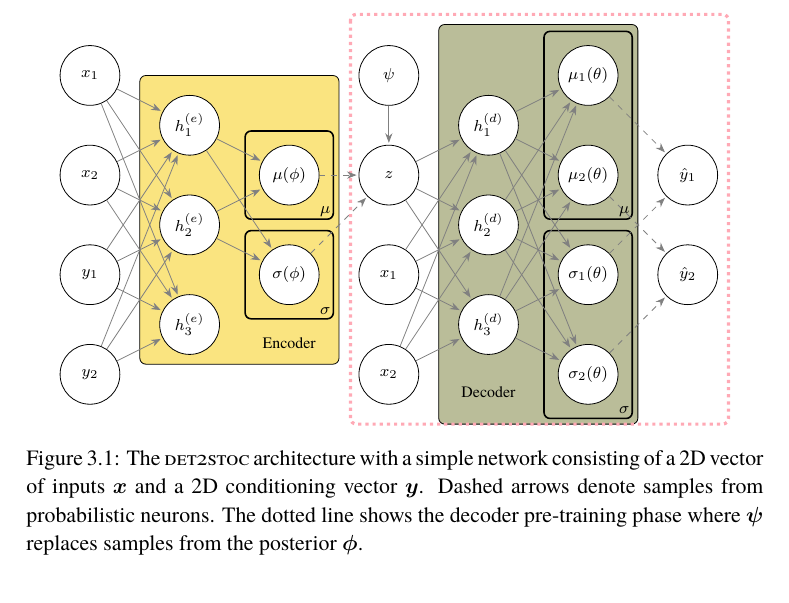
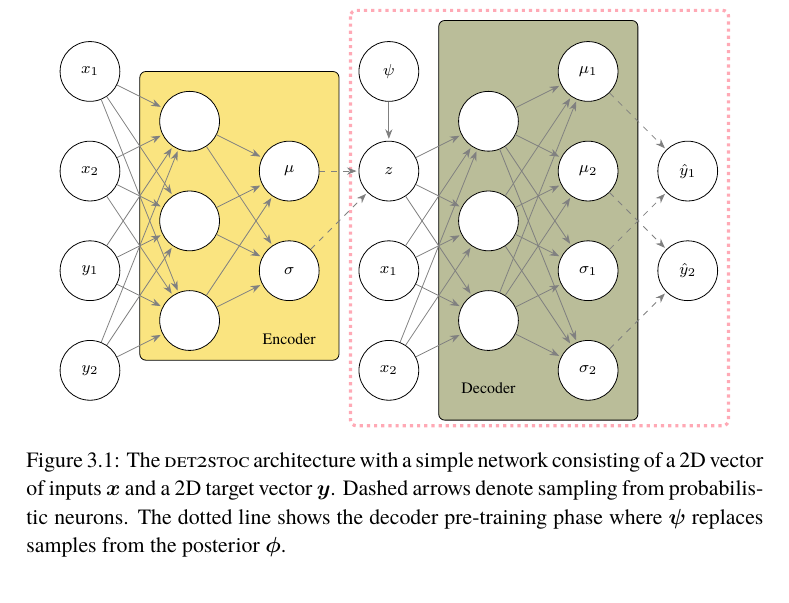
Before and after one commit to hwaxxer/det2stoc, a LaTeX thesis (main.tex, which reads inputs/3-method.tex): part of page 24 of 52, cut so that both start at the same text. Compiled offline with pdfLaTeX.

Commit message:
Make nicer det2stoc architecture and fix typo in caption.

```diff
--- a/inputs/3-method.tex
+++ b/inputs/3-method.tex
@@ -79,12 +79,12 @@ This process can be repeated multiple times. The result of the \dettostoc{} algo
     \node[input neuron, below of=I-2] (I-3) {$y_1$};
     \node[input neuron, below of=I-3] (I-4) {$y_2$};
 
-    \node[hidden neuron, right of=I-1, yshift=-0.5*\layersep] (he-1) {$h^{(e)}_{1}$};
-    \node[hidden neuron, below of=he-1] (he-2) {$h^{(e)}_{2}$};
-    \node[hidden neuron, below of=he-2] (he-3) {$h^{(e)}_{3}$};
+    \node[hidden neuron, right of=I-1, yshift=-0.5*\layersep] (he-1) {};
+    \node[hidden neuron, below of=he-1] (he-2) {};
+    \node[hidden neuron, below of=he-2] (he-3) {};
 
-    \node[hidden neuron, right of=he-1, yshift=-.5*\layersep] (mu) {$\mu(\phi)$};
-    \node[hidden neuron, below of=mu] (sigma) {$\sigma(\phi)$};
+    \node[hidden neuron, right of=he-1, yshift=-.5*\layersep] (mu) {$\mu$};
+    \node[hidden neuron, below of=mu] (sigma) {$\sigma$};
 
     %\foreach \name / \y in {1,...,2}
     \node[hidden neuron, right of=mu] (z-1) {$z$};
@@ -95,12 +95,12 @@ This process can be repeated multiple times. The result of the \dettostoc{} algo
     \node[input neuron, below of=c-1] (c-2) {$x_2$};
 
     \foreach \name in {1,...,3}
-        \node[hidden neuron, right of=he-\name, xshift=2*\layersep] (hd-\name) {$h^{(d)}_{\name}$};
+        \node[hidden neuron, right of=he-\name, xshift=2*\layersep] (hd-\name) {};
 
-    \node[hidden neuron, right of=I-1, xshift=4*\layersep] (O-1) {$\mu_1(\theta)$};
-    \node[hidden neuron, below of=O-1] (O-2) {$\mu_2(\theta)$};
-    \node[hidden neuron, below of=O-2] (O-3) {$\sigma_1(\theta)$};
-    \node[hidden neuron, below of=O-3] (O-4) {$\sigma_2(\theta)$};
+    \node[hidden neuron, right of=I-1, xshift=4*\layersep] (O-1) {$\mu_1$};
+    \node[hidden neuron, below of=O-1] (O-2) {$\mu_2$};
+    \node[hidden neuron, below of=O-2] (O-3) {$\sigma_1$};
+    \node[hidden neuron, below of=O-3] (O-4) {$\sigma_2$};
 
     \node[input neuron, right of=O-2] (Y-1) {$\hat{y}_1$};
     \node[input neuron, right of=O-3] (Y-2) {$\hat{y}_2$};
@@ -110,7 +110,7 @@ This process can be repeated multiple times. The result of the \dettostoc{} algo
         \foreach \dest in {1,...,3}
             \draw [myarrow] (I-\source) -- node[sloped] {} (he-\dest);
 
-    \foreach \source in {1,...,2}
+    \foreach \source in {1,...,3}
         \foreach \dest in {mu, sigma}
             \draw [myarrow] (he-\source) -- node[sloped] {} (\dest);
         %\draw [myarrow] (he-\source) -- node[sloped] {} (sigma);
@@ -143,11 +143,11 @@ This process can be repeated multiple times. The result of the \dettostoc{} algo
     %\node[annot,right of=i1] (hl) {Hidden layer};
     \node[annot,below of=hd-3,node distance=1.2cm] (decoder) {Decoder};% $p\given{\hat{x}}{z}$};
 
-    \node[annot,below right of=O-2,node distance=0.9cm] (O-mu) {$\mu$};% $p\given{\hat{x}}{z}$};
-    \node[annot,below right of=O-4,node distance=0.9cm] (O-sigma) {$\sigma$};% $p\given{\hat{x}}{z}$};
+    %\node[annot,below right of=O-2,node distance=0.9cm] (O-mu) {$\mu$};% $p\given{\hat{x}}{z}$};
+    %\node[annot,below right of=O-4,node distance=0.9cm] (O-sigma) {$\sigma$};% $p\given{\hat{x}}{z}$};
 
-    \node[annot,below right of=mu,node distance=0.9cm] (mubox) {$\mu$};% $p\given{\hat{x}}{z}$};
-    \node[annot,below right of=sigma,node distance=0.9cm] (sigmabox) {$\sigma$};% $p\given{\hat{x}}{z}$};
+    %\node[annot,below right of=mu,node distance=0.9cm] (mubox) {$\mu$};% $p\given{\hat{x}}{z}$};
+    %\node[annot,below right of=sigma,node distance=0.9cm] (sigmabox) {$\sigma$};% $p\given{\hat{x}}{z}$};
 
     \begin{scope}[on background layer]
         %\path[use as bounding box] (0,0) rectangle (10,10);
@@ -156,20 +156,20 @@ This process can be repeated multiple times. The result of the \dettostoc{} algo
         \draw[rounded corners=3pt,fill=moss!50]
             ($(hd-1.north west)+(-0.5,1.4)$) rectangle ($(O-4.south east)+(0.5,-0.5)$);
         \draw[rounded corners=3pt,draw=rose!100,ultra thick,dotted]
-            ($(psi-1.north west)+(-0.3,0.7)$) rectangle ($(O-4.south east)+(2.1,-0.5)$);
+            ($(psi-1.north west)+(-0.3,0.7)$) rectangle ($(O-4.south east)+(2.1,-0.6)$);
 
-        \draw[rounded corners=3pt,draw=black!100, thick]
-            ($(O-1.north west)+(-0.4,0.4)$) rectangle ($(O-2.south east)+(0.4,-0.4)$);
-        \draw[rounded corners=3pt,draw=black!100, thick]
-            ($(O-3.north west)+(-0.4,0.4)$) rectangle ($(O-4.south east)+(0.4,-0.4)$);
+        % \draw[rounded corners=3pt,draw=black!100, thick]
+        %     ($(O-1.north west)+(-0.4,0.4)$) rectangle ($(O-2.south east)+(0.4,-0.4)$);
+        % \draw[rounded corners=3pt,draw=black!100, thick]
+        %     ($(O-3.north west)+(-0.4,0.4)$) rectangle ($(O-4.south east)+(0.4,-0.4)$);
 
-        \draw[rounded corners=3pt,draw=black!100, thick]
-            ($(mu.north west)+(-0.4,0.4)$) rectangle ($(mu.south east)+(0.4,-0.4)$);
-        \draw[rounded corners=3pt,draw=black!100, thick]
-            ($(sigma.north west)+(-0.4,0.4)$) rectangle ($(sigma.south east)+(0.4,-0.4)$);
+        % \draw[rounded corners=3pt,draw=black!100, thick]
+        %     ($(mu.north west)+(-0.4,0.4)$) rectangle ($(mu.south east)+(0.4,-0.4)$);
+        % \draw[rounded corners=3pt,draw=black!100, thick]
+        %     ($(sigma.north west)+(-0.4,0.4)$) rectangle ($(sigma.south east)+(0.4,-0.4)$);
     \end{scope}
 \end{tikzpicture}
-\caption{The \dettostoc{} architecture with a simple network consisting of a 2D vector of inputs $\vec{x}$ and a 2D conditioning vector $\vec{y}$. Dashed arrows denote samples from probabilistic neurons. The dotted line shows the decoder pre-training phase where $\vpsi$ replaces samples from the posterior $\vph$.}
+\caption{The \dettostoc{} architecture with a simple network consisting of a 2D vector of inputs $\vec{x}$ and a 2D target vector $\vec{y}$. Dashed arrows denote sampling from probabilistic neurons. The dotted line shows the decoder pre-training phase where $\vpsi$ replaces samples from the posterior $\vph$.}
 \label{fig:det2stoc_architecture}
 \end{figure}
 
```
